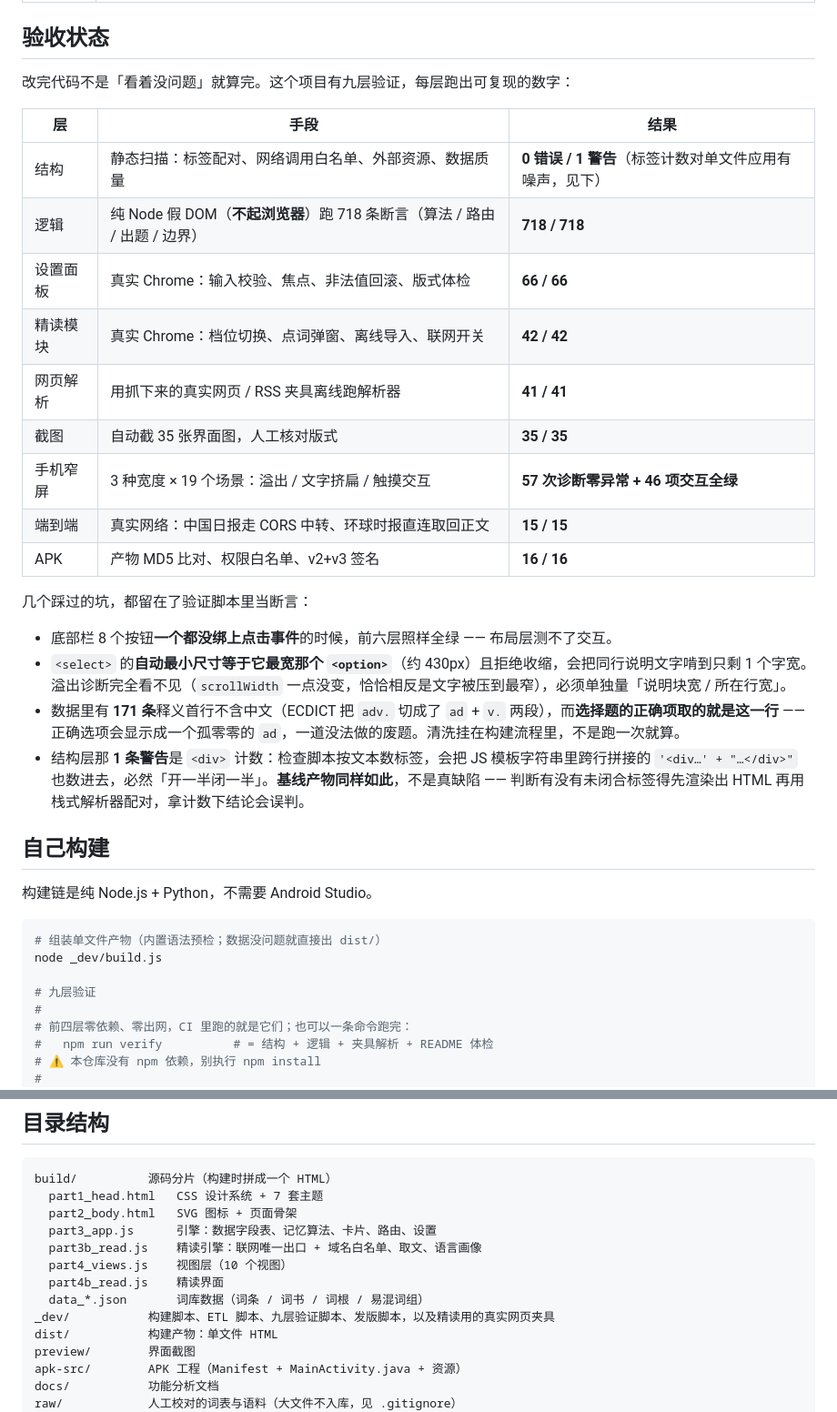
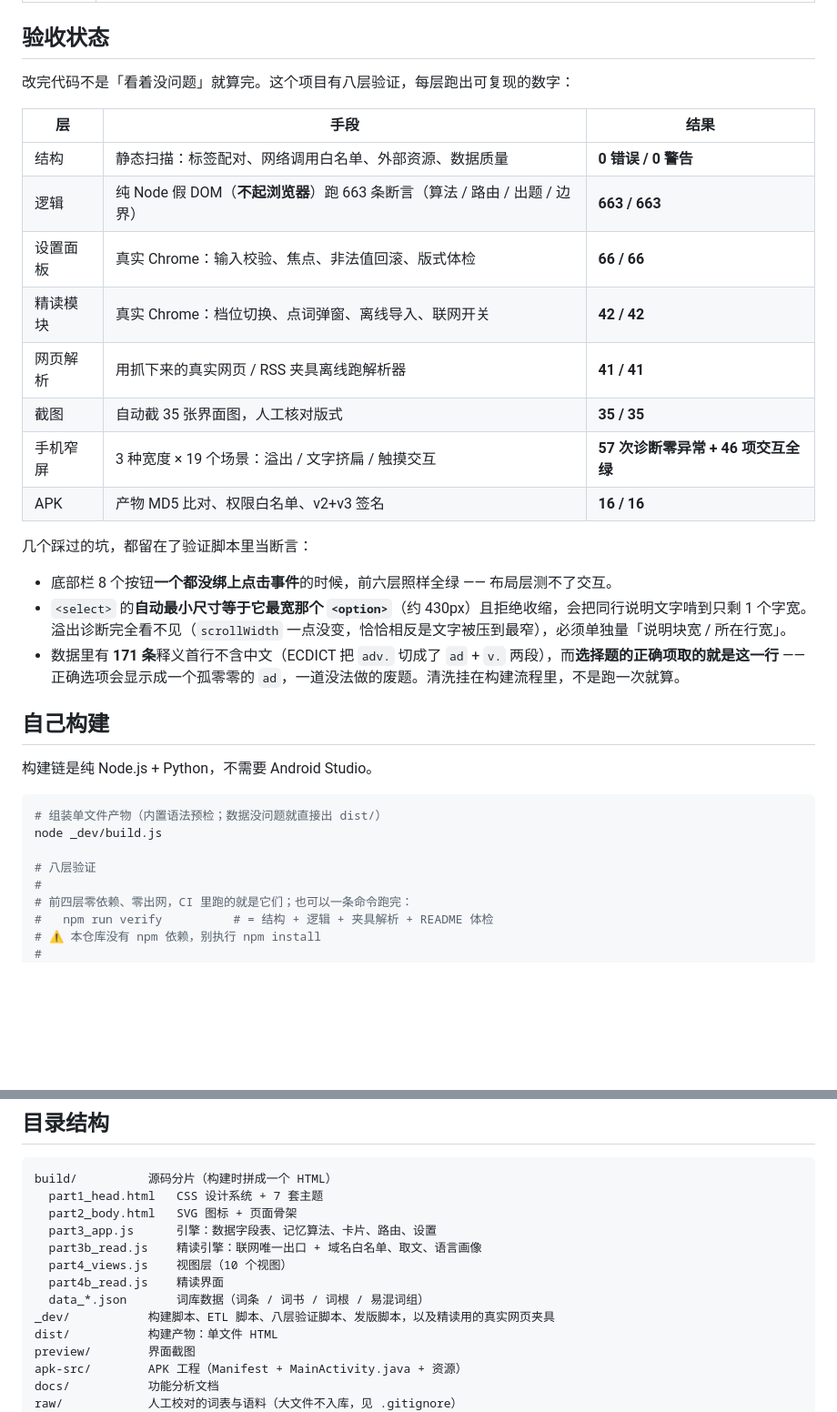
Before and after one commit to zhiyf-huajq/wordforge, a Markdown page: README.md, 2 parts joined by grey strips. Shown at 91% size. GitHub-like rendering; blank space fills up the shorter version.

Commit message:
Revert "docs(readme): 修验收状态表与上轮新增内容的自相矛盾"
This reverts commit f76ae299cfee115c0e4e72772d43bf0dbb59275e.

```diff
--- a/README.md
+++ b/README.md
@@ -164,18 +164,17 @@
 
 ## 验收状态
 
-改完代码不是「看着没问题」就算完。这个项目有九层验证，每层跑出可复现的数字：
+改完代码不是「看着没问题」就算完。这个项目有八层验证，每层跑出可复现的数字：
 
 | 层 | 手段 | 结果 |
 |---|---|---|
-| 结构 | 静态扫描：标签配对、网络调用白名单、外部资源、数据质量 | **0 错误 / 1 警告**（标签计数对单文件应用有噪声，见下）|
-| 逻辑 | 纯 Node 假 DOM（**不起浏览器**）跑 718 条断言（算法 / 路由 / 出题 / 边界） | **718 / 718** |
+| 结构 | 静态扫描：标签配对、网络调用白名单、外部资源、数据质量 | **0 错误 / 0 警告** |
+| 逻辑 | 纯 Node 假 DOM（**不起浏览器**）跑 663 条断言（算法 / 路由 / 出题 / 边界） | **663 / 663** |
 | 设置面板 | 真实 Chrome：输入校验、焦点、非法值回滚、版式体检 | **66 / 66** |
 | 精读模块 | 真实 Chrome：档位切换、点词弹窗、离线导入、联网开关 | **42 / 42** |
 | 网页解析 | 用抓下来的真实网页 / RSS 夹具离线跑解析器 | **41 / 41** |
 | 截图 | 自动截 35 张界面图，人工核对版式 | **35 / 35** |
 | 手机窄屏 | 3 种宽度 × 19 个场景：溢出 / 文字挤扁 / 触摸交互 | **57 次诊断零异常 + 46 项交互全绿** |
-| 端到端 | 真实网络：中国日报走 CORS 中转、环球时报直连取回正文 | **15 / 15** |
 | APK | 产物 MD5 比对、权限白名单、v2+v3 签名 | **16 / 16** |
 
 几个踩过的坑，都留在了验证脚本里当断言：
@@ -183,7 +182,6 @@
 - 底部栏 8 个按钮**一个都没绑上点击事件**的时候，前六层照样全绿 —— 布局层测不了交互。
 - `<select>` 的**自动最小尺寸等于它最宽那个 `<option>`**（约 430px）且拒绝收缩，会把同行说明文字啃到只剩 1 个字宽。溢出诊断完全看不见（`scrollWidth` 一点没变，恰恰相反是文字被压到最窄），必须单独量「说明块宽 / 所在行宽」。
 - 数据里有 **171 条**释义首行不含中文（ECDICT 把 `adv.` 切成了 `ad` + `v.` 两段），而**选择题的正确项取的就是这一行** —— 正确选项会显示成一个孤零零的 `ad`，一道没法做的废题。清洗挂在构建流程里，不是跑一次就算。
-- 结构层那 **1 条警告**是 `<div>` 计数：检查脚本按文本数标签，会把 JS 模板字符串里跨行拼接的 `'<div…' + "…</div>"` 也数进去，必然「开一半闭一半」。**基线产物同样如此**，不是真缺陷 —— 判断有没有未闭合标签得先渲染出 HTML 再用栈式解析器配对，拿计数下结论会误判。
 
 ## 自己构建
 
@@ -193,7 +191,7 @@
 # 组装单文件产物（内置语法预检；数据没问题就直接出 dist/）
 node _dev/build.js
 
-# 九层验证
+# 八层验证
 #
 # 前四层零依赖、零出网，CI 里跑的就是它们；也可以一条命令跑完：
 #   npm run verify          # = 结构 + 逻辑 + 夹具解析 + README 体检
@@ -293,7 +291,7 @@ build/          源码分片（构建时拼成一个 HTML）
   part4_views.js    视图层（10 个视图）
   part4b_read.js    精读界面
   data_*.json       词库数据（词条 / 词书 / 词根 / 易混词组）
-_dev/           构建脚本、ETL 脚本、九层验证脚本、发版脚本，以及精读用的真实网页夹具
+_dev/           构建脚本、ETL 脚本、八层验证脚本、发版脚本，以及精读用的真实网页夹具
 dist/           构建产物：单文件 HTML
 preview/        界面截图
 apk-src/        APK 工程（Manifest + MainActivity.java + 资源）
```
